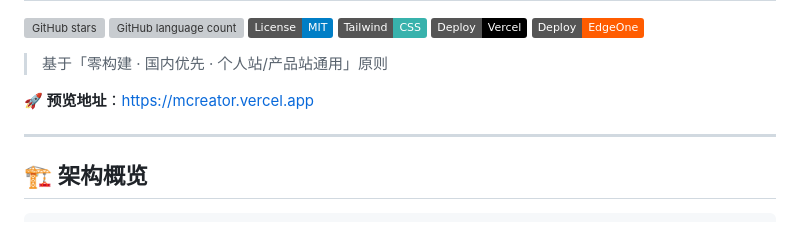
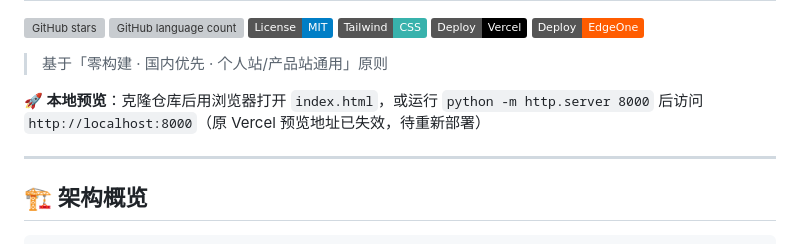
Before and after one commit to MiLab-Bit/MCreator, a Markdown page: README.md, the part around the change. GitHub-like rendering; badges without logos; grey boxes are pictures that could not be loaded.

Commit message:
docs(readme): 失效的 Vercel 预览链接替换为本地预览说明

```diff
--- a/README.md
+++ b/README.md
@@ -15,7 +15,7 @@
 
 <p>
 
-**🚀 预览地址**：[https://mcreator.vercel.app](https://mcreator.vercel.app)
+**🚀 本地预览**：克隆仓库后用浏览器打开 `index.html`，或运行 `python -m http.server 8000` 后访问 `http://localhost:8000`（原 Vercel 预览地址已失效，待重新部署）
 
 </p>
 
```
